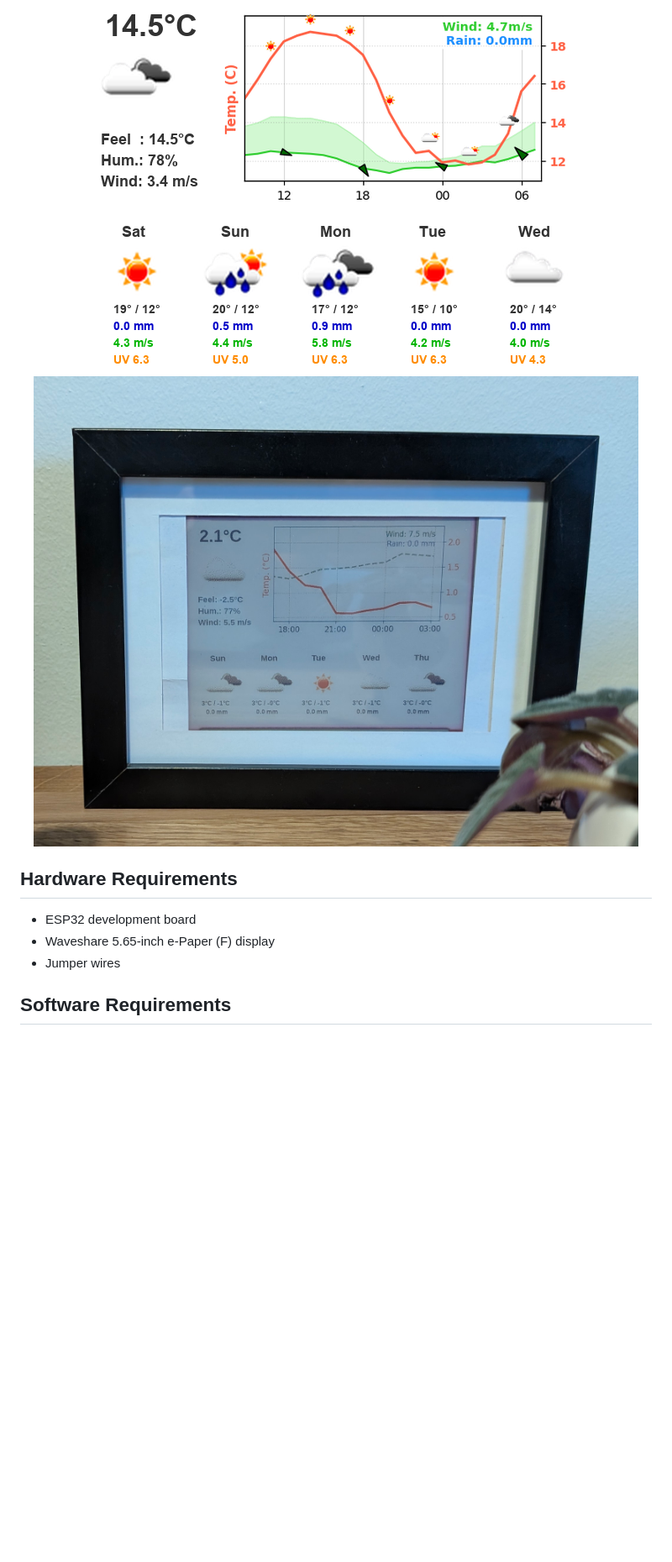
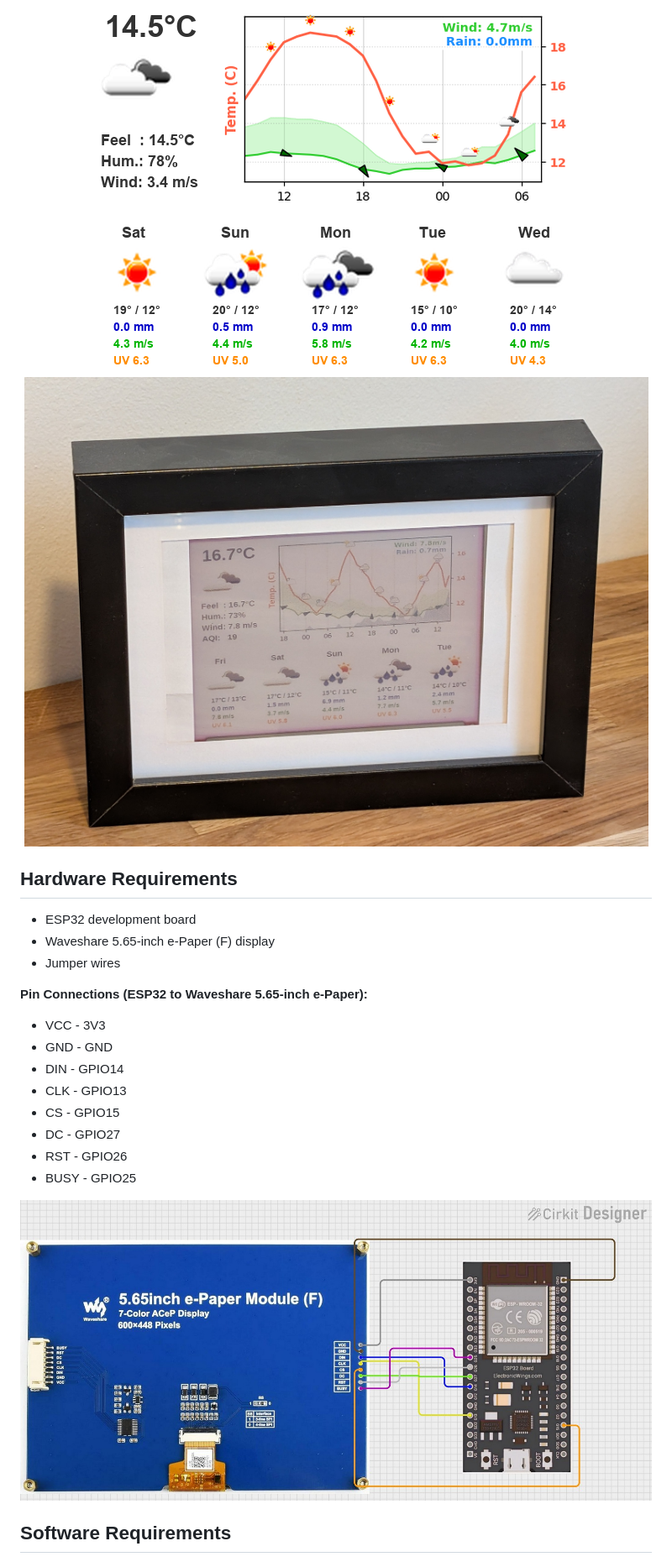
Before and after one commit to stone17/weather_display, a Markdown page: README.md, the part around the change printed below. Shown: that part at 84% size. Drawn GitHub-style; pictures changed too: images/build.jpg, images/circuit_image.jpg (added); blank space fills up the shorter version.

```diff
--- a/README.md
+++ b/README.md
@@ -33,6 +33,22 @@ This project displays weather information on a Waveshare 5.65-inch e-Paper displ
 * Waveshare 5.65-inch e-Paper (F) display
 * Jumper wires
 
+**Pin Connections (ESP32 to Waveshare 5.65-inch e-Paper):**
+
+*   VCC  - 3V3
+*   GND  - GND
+*   DIN  - GPIO14
+*   CLK  - GPIO13
+*   CS   - GPIO15
+*   DC   - GPIO27
+*   RST  - GPIO26
+*   BUSY - GPIO25
+
+<div align="center">
+  <img src="images/circuit_image.jpg" alt="Wire Diagram" />
+</div>
+
+
 ## Software Requirements
 
 * Python 3.7 or higher (due to newer library features like `datetime.fromisoformat`)
```
Also changed, not shown: other parts of README.md (+2 -2 lines).
